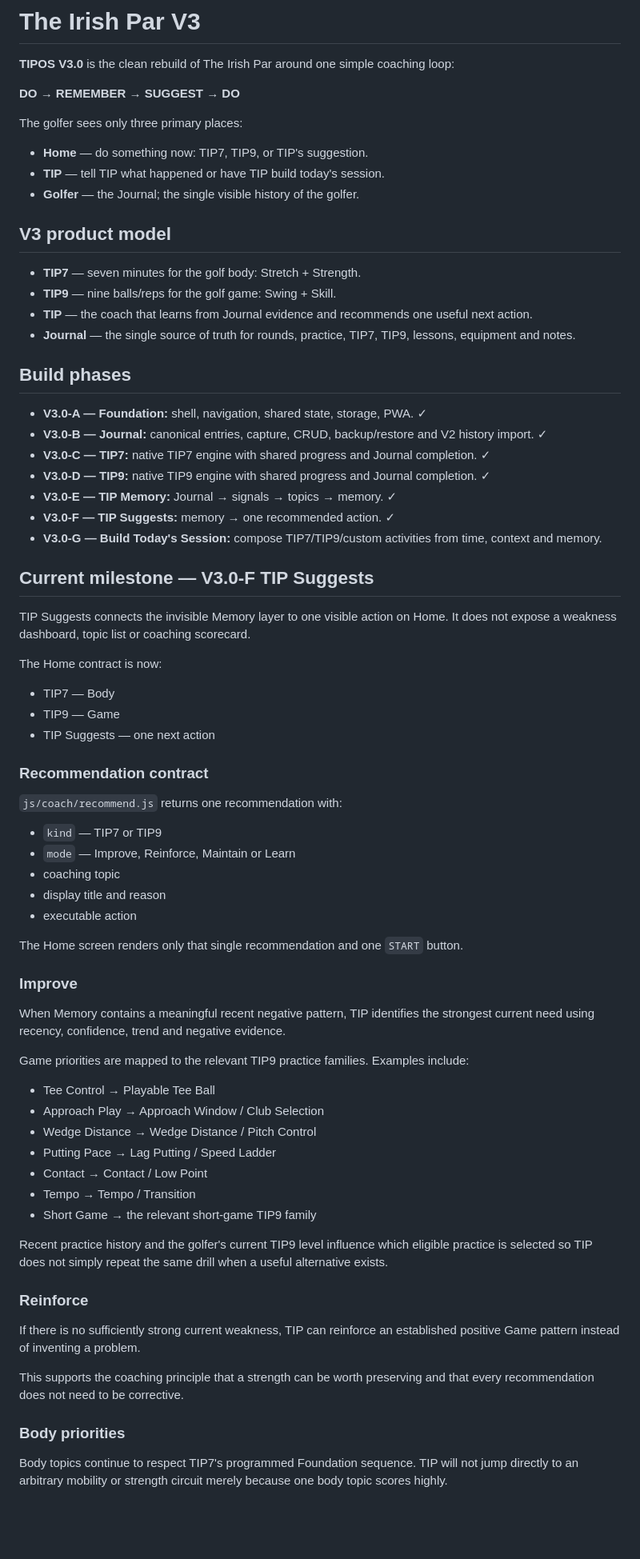
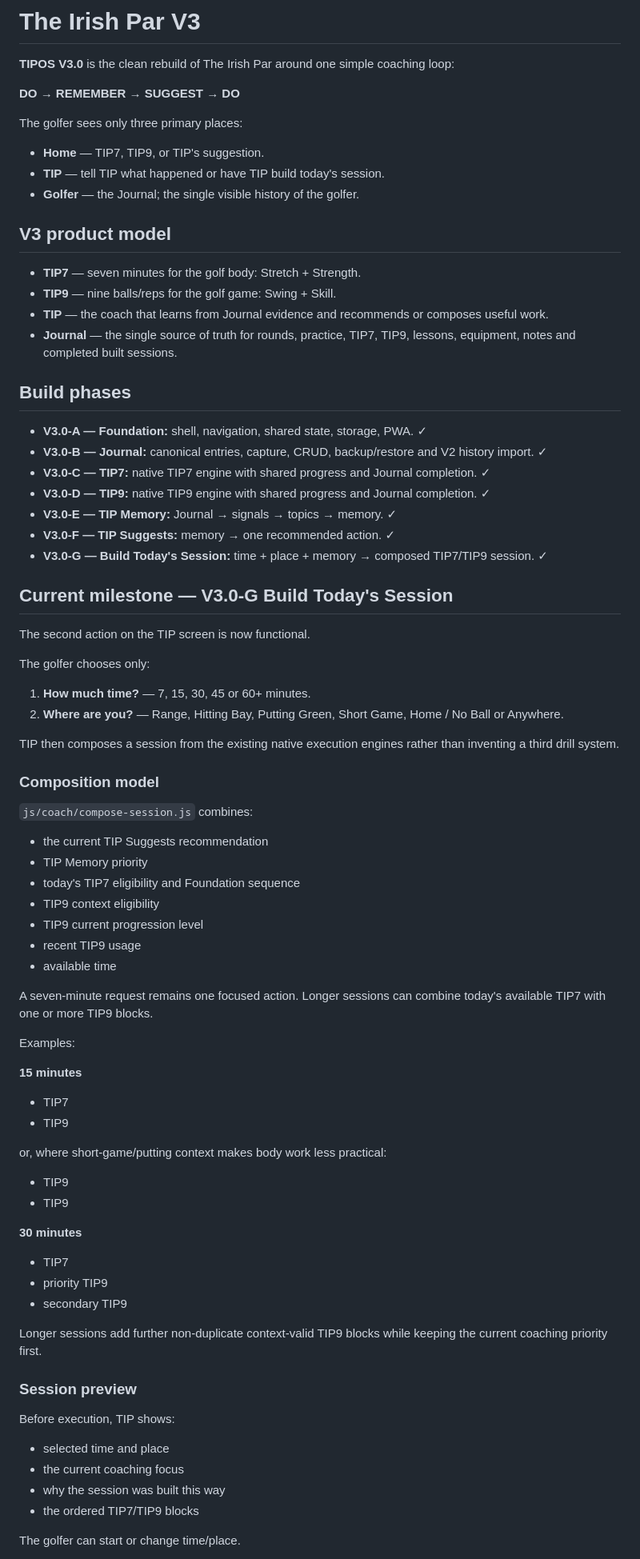
Before and after one commit to GavinOLearyGH/TIPOS_V3.0, a Markdown page: README.md, the part around one of its changes. Shown at 80% size. Drawn GitHub-style; blank space fills up the shorter version.

Commit message:
Document V3.0-G Build Today's Session

```diff
--- a/README.md
+++ b/README.md
@@ -6,7 +6,7 @@
 
 The golfer sees only three primary places:
 
-- **Home** — do something now: TIP7, TIP9, or TIP's suggestion.
+- **Home** — TIP7, TIP9, or TIP's suggestion.
 - **TIP** — tell TIP what happened or have TIP build today's session.
 - **Golfer** — the Journal; the single visible history of the golfer.
 
@@ -14,8 +14,8 @@ The golfer sees only three primary places:
 
 - **TIP7** — seven minutes for the golf body: Stretch + Strength.
 - **TIP9** — nine balls/reps for the golf game: Swing + Skill.
-- **TIP** — the coach that learns from Journal evidence and recommends one useful next action.
-- **Journal** — the single source of truth for rounds, practice, TIP7, TIP9, lessons, equipment and notes.
+- **TIP** — the coach that learns from Journal evidence and recommends or composes useful work.
+- **Journal** — the single source of truth for rounds, practice, TIP7, TIP9, lessons, equipment, notes and completed built sessions.
 
 ## Build phases
 
@@ -25,53 +25,58 @@ The golfer sees only three primary places:
 - **V3.0-D — TIP9:** native TIP9 engine with shared progress and Journal completion. ✓
 - **V3.0-E — TIP Memory:** Journal → signals → topics → memory. ✓
 - **V3.0-F — TIP Suggests:** memory → one recommended action. ✓
-- **V3.0-G — Build Today's Session:** compose TIP7/TIP9/custom activities from time, context and memory.
+- **V3.0-G — Build Today's Session:** time + place + memory → composed TIP7/TIP9 session. ✓
 
-## Current milestone — V3.0-F TIP Suggests
+## Current milestone — V3.0-G Build Today's Session
 
-TIP Suggests connects the invisible Memory layer to one visible action on Home. It does not expose a weakness dashboard, topic list or coaching scorecard.
+The second action on the TIP screen is now functional.
 
-The Home contract is now:
+The golfer chooses only:
 
-- TIP7 — Body
-- TIP9 — Game
-- TIP Suggests — one next action
+1. **How much time?** — 7, 15, 30, 45 or 60+ minutes.
+2. **Where are you?** — Range, Hitting Bay, Putting Green, Short Game, Home / No Ball or Anywhere.
 
-### Recommendation contract
+TIP then composes a session from the existing native execution engines rather than inventing a third drill system.
 
-`js/coach/recommend.js` returns one recommendation with:
+### Composition model
 
-- `kind` — TIP7 or TIP9
-- `mode` — Improve, Reinforce, Maintain or Learn
-- coaching topic
-- display title and reason
-- executable action
+`js/coach/compose-session.js` combines:
 
-The Home screen renders only that single recommendation and one `START` button.
+- the current TIP Suggests recommendation
+- TIP Memory priority
+- today's TIP7 eligibility and Foundation sequence
+- TIP9 context eligibility
+- TIP9 current progression level
+- recent TIP9 usage
+- available time
 
-### Improve
+A seven-minute request remains one focused action. Longer sessions can combine today's available TIP7 with one or more TIP9 blocks.
 
-When Memory contains a meaningful recent negative pattern, TIP identifies the strongest current need using recency, confidence, trend and negative evidence.
+Examples:
 
-Game priorities are mapped to the relevant TIP9 practice families. Examples include:
+**15 minutes**
+- TIP7
+- TIP9
 
-- Tee Control → Playable Tee Ball
-- Approach Play → Approach Window / Club Selection
-- Wedge Distance → Wedge Distance / Pitch Control
-- Putting Pace → Lag Putting / Speed Ladder
-- Contact → Contact / Low Point
-- Tempo → Tempo / Transition
-- Short Game → the relevant short-game TIP9 family
+or, where short-game/putting context makes body work less practical:
+- TIP9
+- TIP9
 
-Recent practice history and the golfer's current TIP9 level influence which eligible practice is selected so TIP does not simply repeat the same drill when a useful alternative exists.
+**30 minutes**
+- TIP7
+- priority TIP9
+- secondary TIP9
 
-### Reinforce
+Longer sessions add further non-duplicate context-valid TIP9 blocks while keeping the current coaching priority first.
 
-If there is no sufficiently strong current weakness, TIP can reinforce an established positive Game pattern instead of inventing a problem.
+### Session preview
 
-This supports the coaching principle that a strength can be worth preserving and that every recommendation does not need to be corrective.
+Before execution, TIP shows:
 
-### Body priorities
+- selected time and place
+- the current coaching focus
+- why the session was built this way
+- the ordered TIP7/TIP9 blocks
 
-Body topics continue to respect TIP7's programmed Foundation sequence. TIP will not jump directly to an arbitrary mobility or strength circuit merely because one body topic scores highly.
+The golfer can start or change time/place.
 
```
Also changed, not shown: other parts of README.md (+31 -38 lines).
